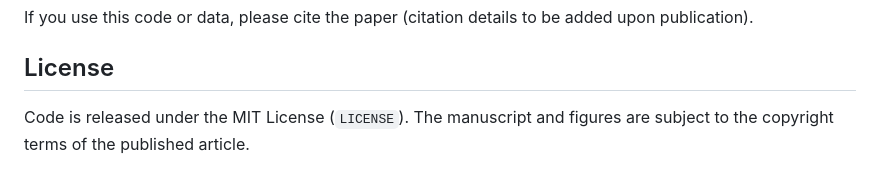
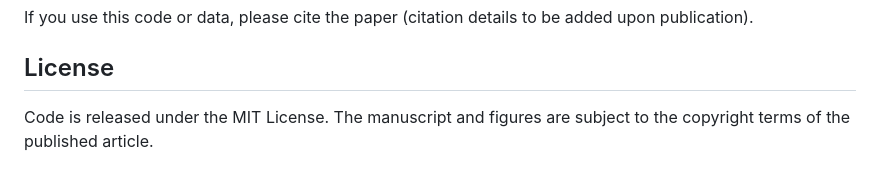
Before and after one commit to shoh0320/qml-trajectory-diagnostics, a Markdown page: README.md, the part around the change. Drawn GitHub-style.

```diff
--- a/README.md
+++ b/README.md
@@ -108,5 +108,5 @@ If you use this code or data, please cite the paper (citation details to be adde
 
 ## License
 
-Code is released under the MIT License (`LICENSE`). The manuscript and figures are subject to the
+Code is released under the MIT License. The manuscript and figures are subject to the
 copyright terms of the published article.
```
